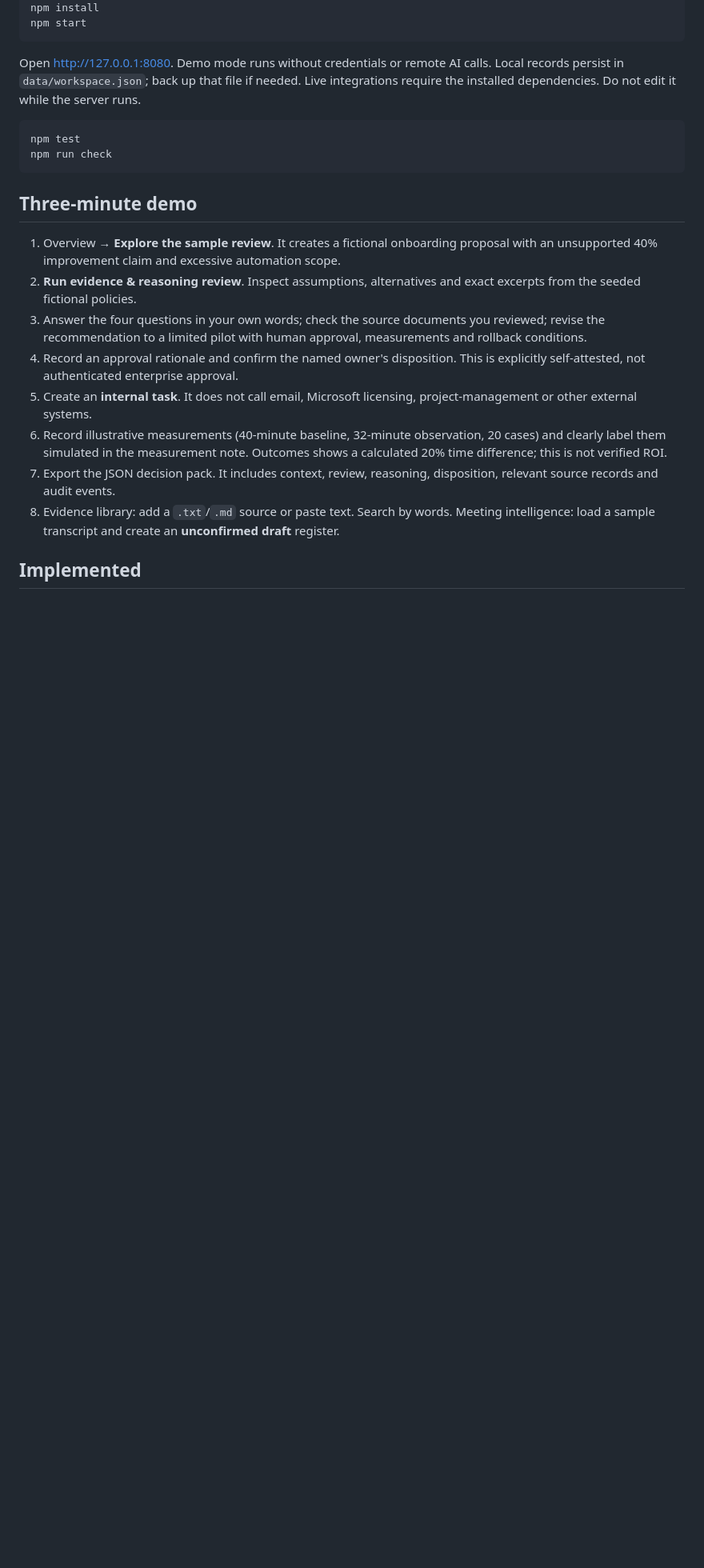
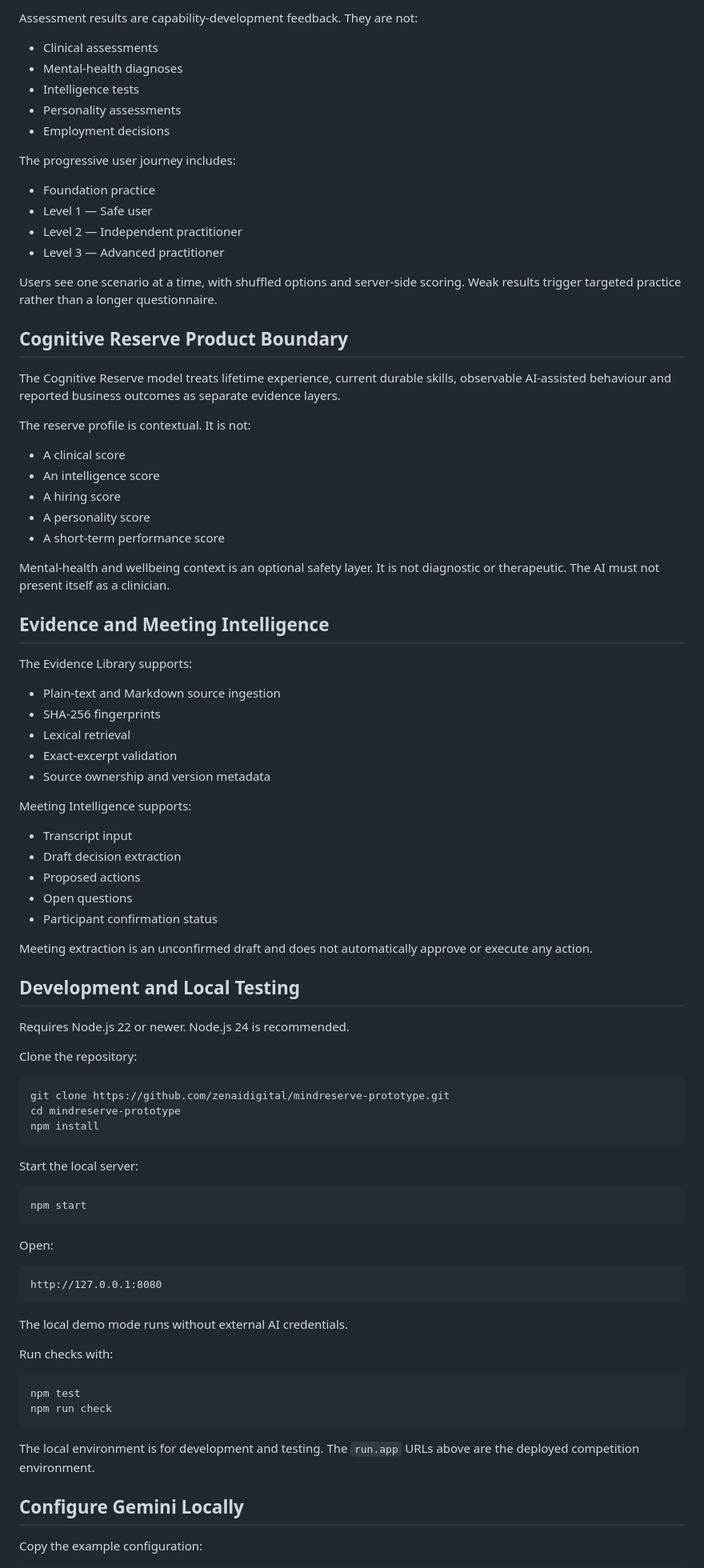
Before and after one commit to zenaidigital/mindreserve-prototype, a Markdown page: README.md, the part around one of its changes. Shown at 80% size. GitHub-like rendering; blank space fills up the shorter version.

````diff
--- a/README.md
+++ b/README.md
@@ -11,24 +150,90 @@ cd 'C:\Users\sunil\Desktop\zen\2026\ZenSkillAI\Claude\Desktop\Cognitive\mindrese
+Assessment results are capability-development feedback. They are not:
+
+- Clinical assessments
+- Mental-health diagnoses
+- Intelligence tests
+- Personality assessments
+- Employment decisions
+
+The progressive user journey includes:
+
+- Foundation practice
+- Level 1 — Safe user
+- Level 2 — Independent practitioner
+- Level 3 — Advanced practitioner
+
+Users see one scenario at a time, with shuffled options and server-side scoring. Weak results trigger targeted practice rather than a longer questionnaire.
+
+## Cognitive Reserve Product Boundary
+
+The Cognitive Reserve model treats lifetime experience, current durable skills, observable AI-assisted behaviour and reported business outcomes as separate evidence layers.
+
+The reserve profile is contextual. It is not:
+
+- A clinical score
+- An intelligence score
+- A hiring score
+- A personality score
+- A short-term performance score
+
+Mental-health and wellbeing context is an optional safety layer. It is not diagnostic or therapeutic. The AI must not present itself as a clinician.
+
+## Evidence and Meeting Intelligence
+
+The Evidence Library supports:
+
+- Plain-text and Markdown source ingestion
+- SHA-256 fingerprints
+- Lexical retrieval
+- Exact-excerpt validation
+- Source ownership and version metadata
+
+Meeting Intelligence supports:
+
+- Transcript input
+- Draft decision extraction
+- Proposed actions
+- Open questions
+- Participant confirmation status
+
+Meeting extraction is an unconfirmed draft and does not automatically approve or execute any action.
+
+## Development and Local Testing
+
+Requires Node.js 22 or newer. Node.js 24 is recommended.
+
+Clone the repository:
+
+```bash
+git clone https://github.com/zenaidigital/mindreserve-prototype.git
+cd mindreserve-prototype
 npm install
+```
+
+Start the local server:
+
+```bash
 npm start
 ```
 
-Open http://127.0.0.1:8080. Demo mode runs without credentials or remote AI calls. Local records persist in `data/workspace.json`; back up that file if needed. Live integrations require the installed dependencies. Do not edit it while the server runs.
+Open:
 
-```powershell
+```text
+http://127.0.0.1:8080
+```
+
+The local demo mode runs without external AI credentials.
+
+Run checks with:
+
+```bash
 npm test
 npm run check
 ```
 
-## Three-minute demo
+The local environment is for development and testing. The `run.app` URLs above are the deployed competition environment.
 
-1. Overview → **Explore the sample review**. It creates a fictional onboarding proposal with an unsupported 40% improvement claim and excessive automation scope.
-2. **Run evidence & reasoning review**. Inspect assumptions, alternatives and exact excerpts from the seeded fictional policies.
-3. Answer the four questions in your own words; check the source documents you reviewed; revise the recommendation to a limited pilot with human approval, measurements and rollback conditions.
-4. Record an approval rationale and confirm the named owner's disposition. This is explicitly self-attested, not authenticated enterprise approval.
-5. Create an **internal task**. It does not call email, Microsoft licensing, project-management or other external systems.
-6. Record illustrative measurements (40-minute baseline, 32-minute observation, 20 cases) and clearly label them simulated in the measurement note. Outcomes shows a calculated 20% time difference; this is not verified ROI.
-7. Export the JSON decision pack. It includes context, review, reasoning, disposition, relevant source records and audit events.
-8. Evidence library: add a `.txt`/`.md` source or paste text. Search by words. Meeting intelligence: load a sample transcript and create an **unconfirmed draft** register.
+## Configure Gemini Locally
 
-## Implemented
+Copy the example configuration:
 
````
Also changed, not shown: other parts of README.md (+277 -47 lines).
